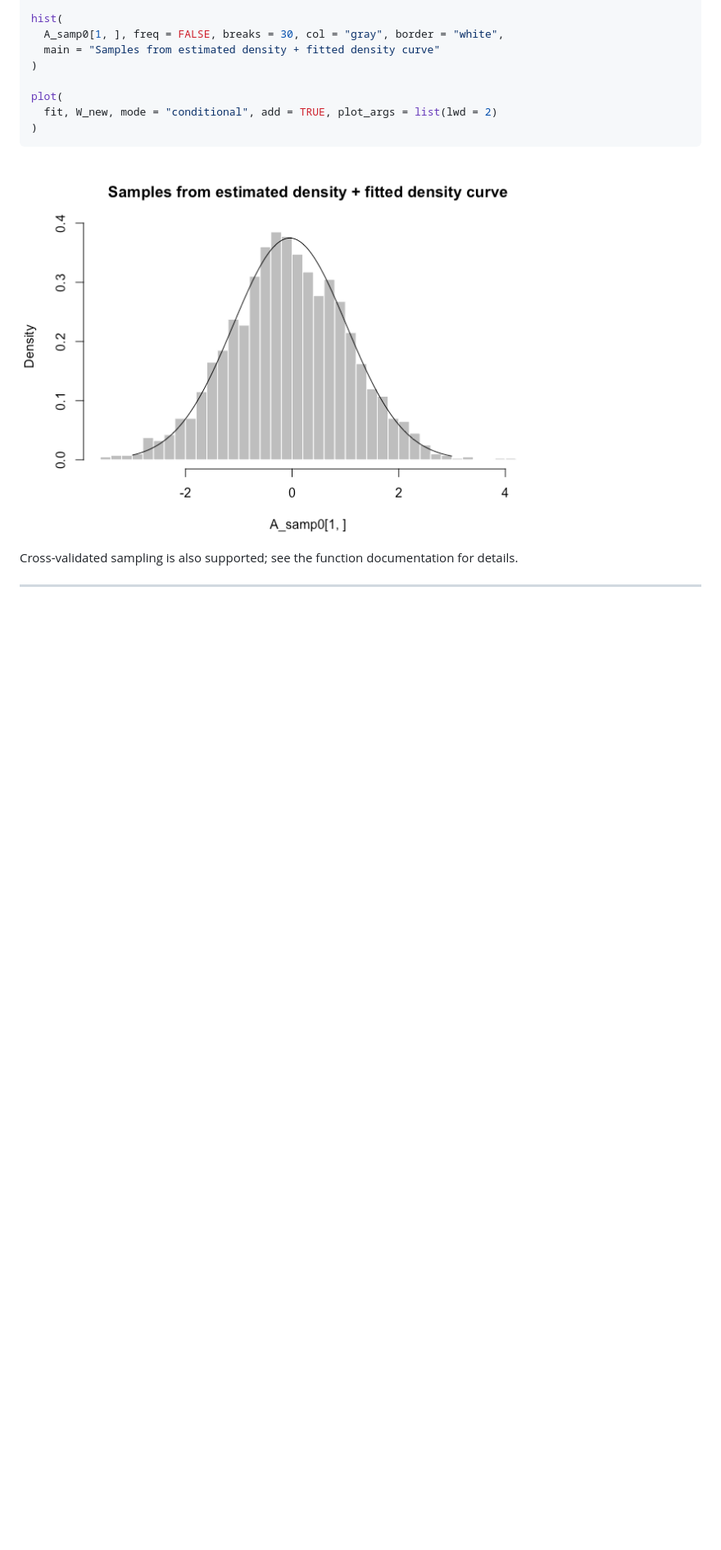
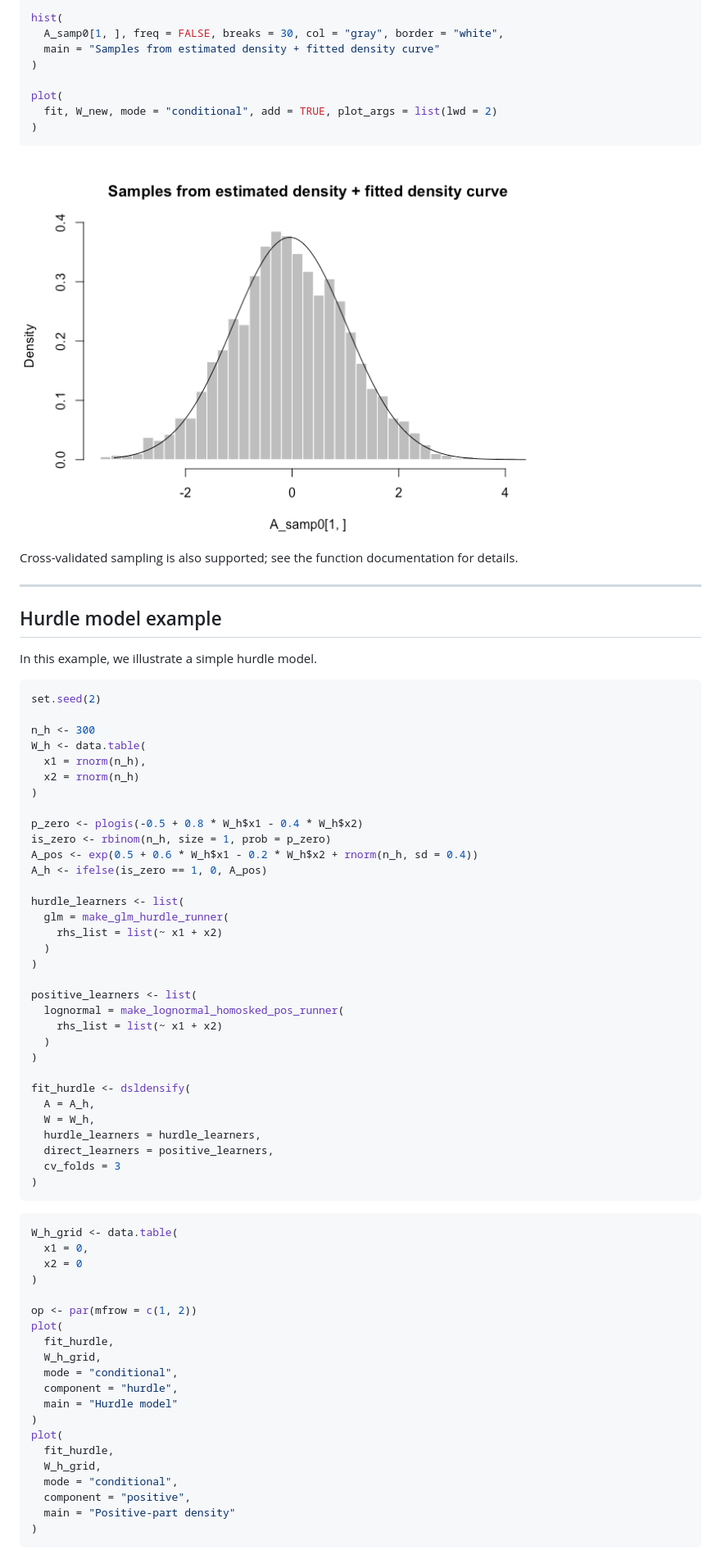
Before and after one commit to allicodi/dsldensify, a Markdown page: README.md, the part around one of its changes. Shown at 82% size. GitHub-like rendering; pictures changed too: README-example-sample-1.png; blank space fills up the shorter version.

Commit message:
Updating documentation and README

````diff
--- a/README.md
+++ b/README.md
@@ -267,3 +278,65 @@ documentation for details.
 
 ------------------------------------------------------------------------
 
+## Hurdle model example
+
+In this example, we illustrate a simple hurdle model.
+
+``` r
+set.seed(2)
+
+n_h <- 300
+W_h <- data.table(
+  x1 = rnorm(n_h),
+  x2 = rnorm(n_h)
+)
+
+p_zero <- plogis(-0.5 + 0.8 * W_h$x1 - 0.4 * W_h$x2)
+is_zero <- rbinom(n_h, size = 1, prob = p_zero)
+A_pos <- exp(0.5 + 0.6 * W_h$x1 - 0.2 * W_h$x2 + rnorm(n_h, sd = 0.4))
+A_h <- ifelse(is_zero == 1, 0, A_pos)
+
+hurdle_learners <- list(
+  glm = make_glm_hurdle_runner(
+    rhs_list = list(~ x1 + x2)
+  )
+)
+
+positive_learners <- list(
+  lognormal = make_lognormal_homosked_pos_runner(
+    rhs_list = list(~ x1 + x2)
+  )
+)
+
+fit_hurdle <- dsldensify(
+  A = A_h,
+  W = W_h,
+  hurdle_learners = hurdle_learners,
+  direct_learners = positive_learners,
+  cv_folds = 3
+)
+```
+
+``` r
+W_h_grid <- data.table(
+  x1 = 0,
+  x2 = 0
+)
+
+op <- par(mfrow = c(1, 2))
+plot(
+  fit_hurdle,
+  W_h_grid,
+  mode = "conditional",
+  component = "hurdle",
+  main = "Hurdle model"
+)
+plot(
+  fit_hurdle,
+  W_h_grid,
+  mode = "conditional",
+  component = "positive",
+  main = "Positive-part density"
+)
+```
+
````
Also changed, not shown: other parts of README.md (+69 -30 lines), README-example-hurdle-plot-1.png (added), README-example-plot1-1.png, README-example-plot2-1.png, 9 other files.
